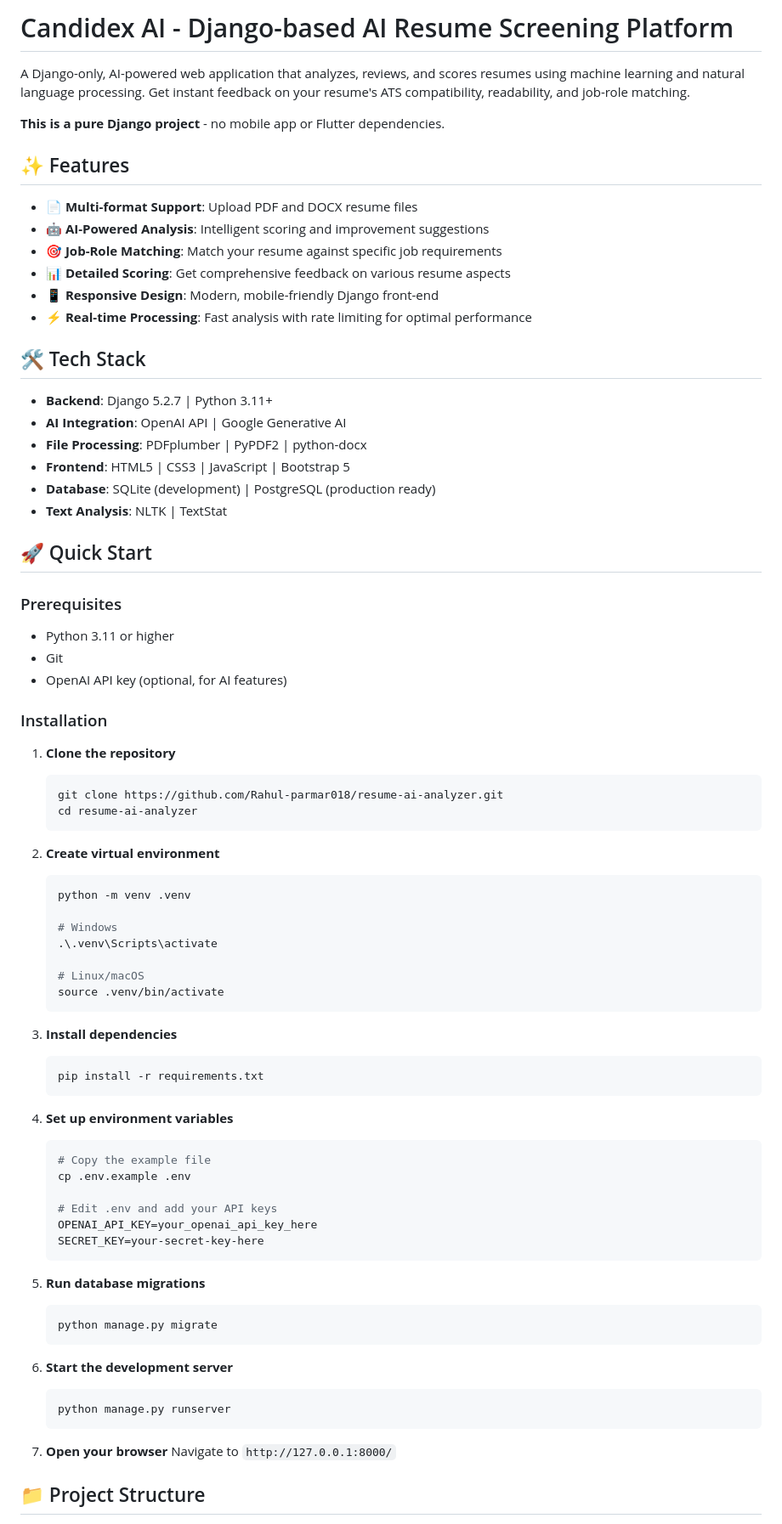
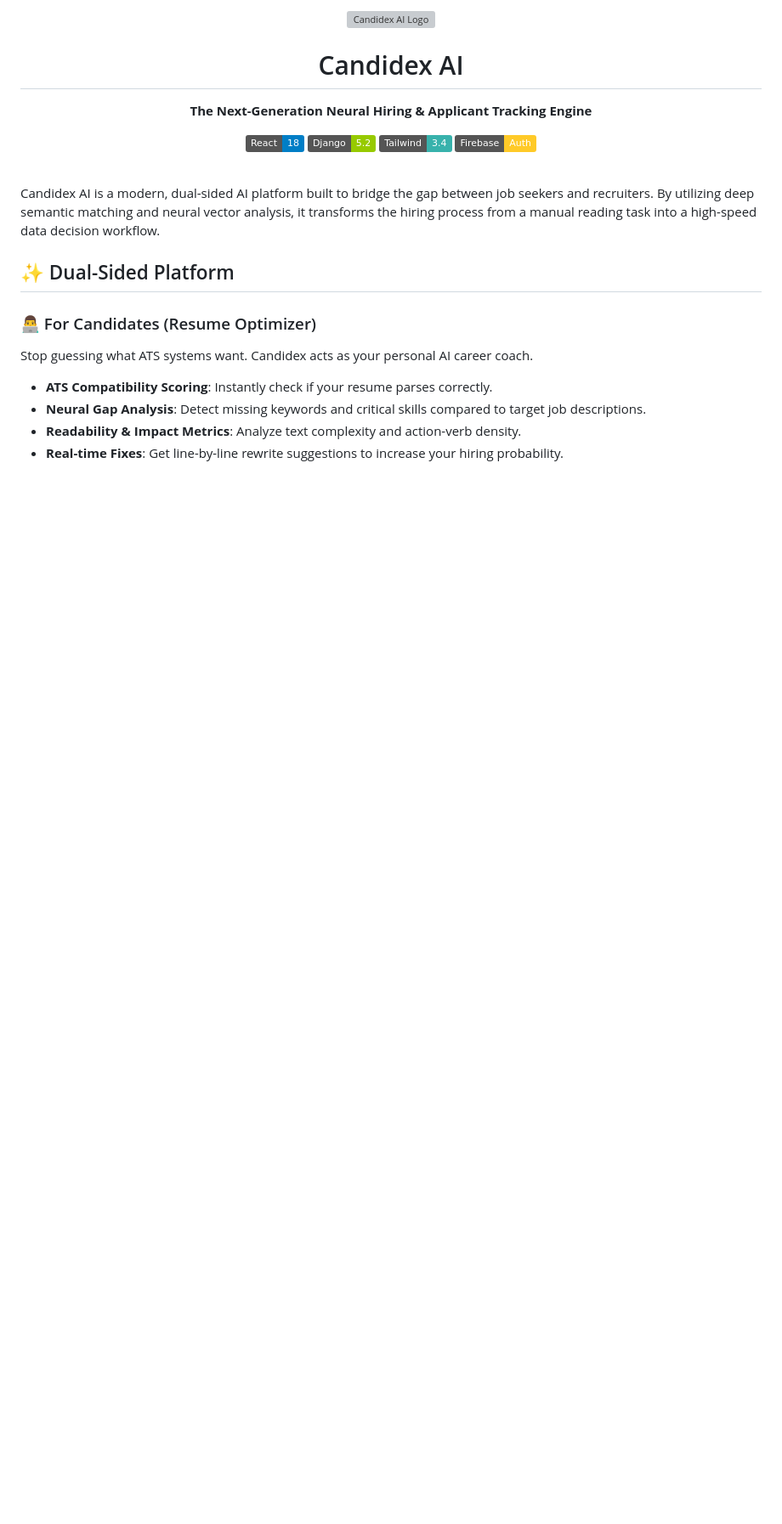
Before and after one commit to Rahul-parmar018/resume-ai-analyzer, a Markdown page: README.md, the part around one of its changes. Shown at 85% size. Rendered like a GitHub page; badges without logos; blank space fills up the shorter version; grey boxes are pictures that could not be loaded.

Commit message:
docs: upgrade README.md to reflect modern React/Django dual-platform architecture

````diff
--- a/README.md
+++ b/README.md
@@ -1,80 +1,24 @@
-# Candidex AI - Django-based AI Resume Screening Platform
+<div align="center">
+  <img src="https://img.icons8.com/fluency/96/artificial-intelligence.png" alt="Candidex AI Logo"/>
+  <h1>Candidex AI</h1>
+  <p><strong>The Next-Generation Neural Hiring & Applicant Tracking Engine</strong></p>
 
-A Django-only, AI-powered web application that analyzes, reviews, and scores resumes using machine learning and natural language processing. Get instant feedback on your resume's ATS compatibility, readability, and job-role matching.
+  [![React](https://img.shields.io/badge/React-18-blue.svg?style=flat&logo=react)](https://reactjs.org/)
+  [![Django](https://img.shields.io/badge/Django-5.2-green.svg?style=flat&logo=django)](https://www.djangoproject.com/)
+  [![TailwindCSS](https://img.shields.io/badge/Tailwind-3.4-38B2AC.svg?style=flat&logo=tailwind-css)](https://tailwindcss.com/)
+  [![Firebase](https://img.shields.io/badge/Firebase-Auth-FFCA28.svg?style=flat&logo=firebase)](https://firebase.google.com/)
+</div>
 
-**This is a pure Django project** - no mobile app or Flutter dependencies.
+<br/>
 
-## ✨ Features
+Candidex AI is a modern, dual-sided AI platform built to bridge the gap between job seekers and recruiters. By utilizing deep semantic matching and neural vector analysis, it transforms the hiring process from a manual reading task into a high-speed data decision workflow.
 
-- **📄 Multi-format Support**: Upload PDF and DOCX resume files
-- **🤖 AI-Powered Analysis**: Intelligent scoring and improvement suggestions
-- **🎯 Job-Role Matching**: Match your resume against specific job requirements
-- **📊 Detailed Scoring**: Get comprehensive feedback on various resume aspects
-- **📱 Responsive Design**: Modern, mobile-friendly Django front-end
-- **⚡ Real-time Processing**: Fast analysis with rate limiting for optimal performance
+## ✨ Dual-Sided Platform
 
-## 🛠️ Tech Stack
+### 👨‍💻 For Candidates (Resume Optimizer)
+Stop guessing what ATS systems want. Candidex acts as your personal AI career coach.
+*   **ATS Compatibility Scoring**: Instantly check if your resume parses correctly.
+*   **Neural Gap Analysis**: Detect missing keywords and critical skills compared to target job descriptions.
+*   **Readability & Impact Metrics**: Analyze text complexity and action-verb density.
+*   **Real-time Fixes**: Get line-by-line rewrite suggestions to increase your hiring probability.
 
-- **Backend**: Django 5.2.7 | Python 3.11+
-- **AI Integration**: OpenAI API | Google Generative AI
-- **File Processing**: PDFplumber | PyPDF2 | python-docx
-- **Frontend**: HTML5 | CSS3 | JavaScript | Bootstrap 5
-- **Database**: SQLite (development) | PostgreSQL (production ready)
-- **Text Analysis**: NLTK | TextStat
-
-## 🚀 Quick Start
-
-### Prerequisites
-- Python 3.11 or higher
-- Git
-- OpenAI API key (optional, for AI features)
-
-### Installation
-
-1. **Clone the repository**
-   ```bash
-   git clone https://github.com/Rahul-parmar018/resume-ai-analyzer.git
-   cd resume-ai-analyzer
-   ```
-
-2. **Create virtual environment**
-   ```bash
-   python -m venv .venv
-
-   # Windows
-   .\.venv\Scripts\activate
-
-   # Linux/macOS
-   source .venv/bin/activate
-   ```
-
-3. **Install dependencies**
-   ```bash
-   pip install -r requirements.txt
-   ```
-
-4. **Set up environment variables**
-   ```bash
-   # Copy the example file
-   cp .env.example .env
-
-   # Edit .env and add your API keys
-   OPENAI_API_KEY=your_openai_api_key_here
-   SECRET_KEY=your-secret-key-here
-   ```
-
-5. **Run database migrations**
-   ```bash
-   python manage.py migrate
-   ```
-
-6. **Start the development server**
-   ```bash
-   python manage.py runserver
-   ```
-
-7. **Open your browser**
-   Navigate to `http://127.0.0.1:8000/`
-
-## 📁 Project Structure
-
````
Also changed, not shown: other parts of README.md (+112 -80 lines).
